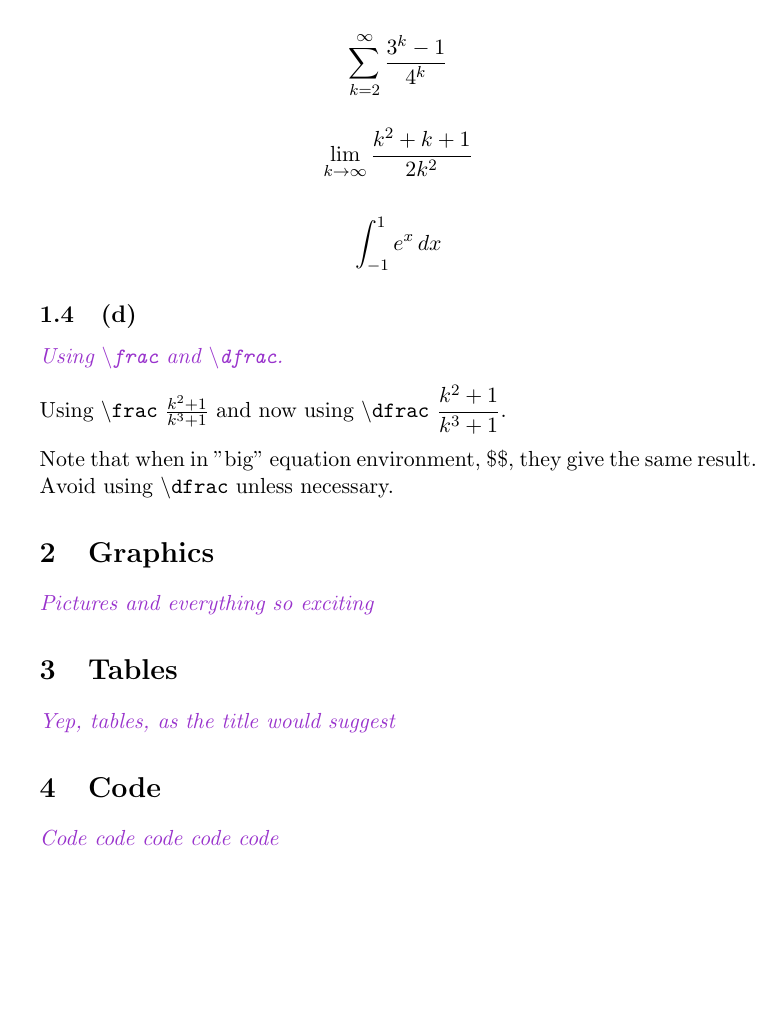
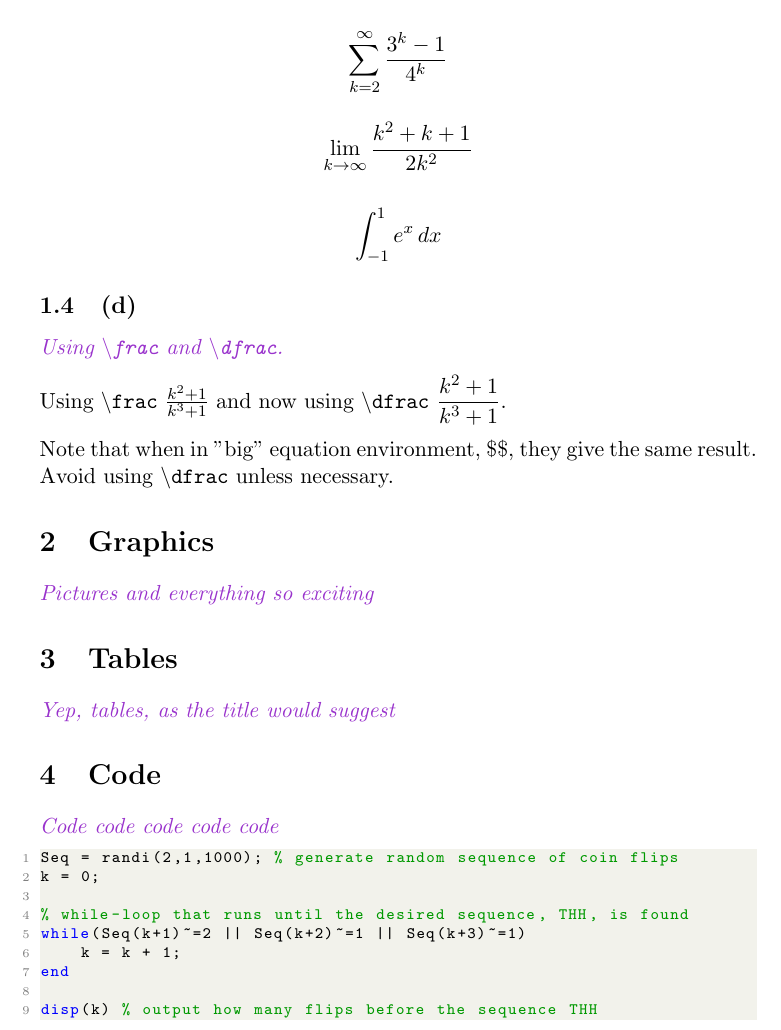
Before and after one commit to Leowpd/Latex-Assignment-Templates, a LaTeX document (asstemp.tex, which reads alicetex.sty): part of page 2 of 3, cut so that both start at the same text, the shorter picture padded with empty space. Compiled offline with pdfLaTeX.

Commit message:
Added Code Template

```diff
--- a/alicetex.sty
+++ b/alicetex.sty
@@ -7,12 +7,19 @@
 \RequirePackage{bm}
 
 \RequirePackage{graphicx}
-\RequirePackage{parskip}
 \RequirePackage{xcolor}
 \RequirePackage[colorlinks=true]{hyperref}
 
+\usepackage{listings}
+
+% General accent colour
 \definecolor{alicepurple}{rgb}{0.60,0.20,0.80}
 
+% Colours used for code
+\definecolor{codegreen}{rgb}{0,0.6,0}
+\definecolor{codegray}{rgb}{0.5,0.5,0.5}
+\definecolor{codepurple}{rgb}{0.58,0,0.82}
+\definecolor{backcolour}{rgb}{0.95,0.95,0.92}
 
 \newcommand{\quest}[1]{\textcolor{alicepurple}{\emph{#1}}} % indicates question copied from assignment sheet, or otherwise just a section description
 
@@ -28,13 +35,35 @@
 \newcommand{\norm}[1]{\left\lVert#1\right\rVert} % Norm
 \newcommand{\abs}[1]{\left\lvert#1\right\rvert} % Absolute value
 
-%trig
+% trig
 \DeclareMathOperator{\arccot}{arccot}
 \DeclareMathOperator{\arcsec}{arcsec}
 \DeclareMathOperator{\arccsc}{arccsc}
 
-%vectors
+% vectors
 \newcommand\colvec[1]{\begin{bmatrix}#1\end{bmatrix}} % column vector with square brackets (can also be used as row vector, see below)
 \newcommand\colvecbr[1]{\begin{pmatrix}#1\end{pmatrix}} % column vector with round brackets (can also be used as row vector, see below)
 % Column vector example: \colvec{1\\ 2\\ 3\\}
 % Row vector example: \colvec{1 & 2 & 3}
+
+
+% Code styles
+
+\lstdefinestyle{mystyle}{
+    backgroundcolor=\color{backcolour},
+    commentstyle=\color{codegreen},
+    keywordstyle=\color{blue},
+    numberstyle=\tiny\color{codegray},
+    stringstyle=\color{codepurple},
+    basicstyle=\ttfamily\scriptsize,
+    breakatwhitespace=false,
+    breaklines=true,
+    captionpos=b,
+    keepspaces=true,
+    numbers=left,
+    numbersep=5pt,
+    showspaces=false,
+    showstringspaces=false,
+    showtabs=false,
+    tabsize=2
+}
--- a/asstemp.tex
+++ b/asstemp.tex
@@ -1,6 +1,7 @@
 \documentclass[11pt, a4paper]{article}
 \usepackage{alicetex}
 \usepackage{parskip}
+\lstset{style=mystyle}
 
 \title{General Assignment Template}
 \author{Leo Duncan \\ ldun202, 657579290}
@@ -75,8 +76,19 @@ Note that when in "big" equation environment, \$\$, they give the same result. A
 
 \section{Code}
 \quest{Code code code code code}
+%be sure to include pseudocode examples too (220 ass 1)
 
-%be sure to include pseudocode examples too (220 ass 1)
+\begin{lstlisting}[language=MATLAB]
+Seq = randi(2,1,1000); % generate random sequence of coin flips
+k = 0;
+
+% while-loop that runs until the desired sequence, THH, is found
+while(Seq(k+1)~=2 || Seq(k+2)~=1 || Seq(k+3)~=1)
+    k = k + 1;
+end
+
+disp(k) % output how many flips before the sequence THH
+\end{lstlisting}
 
 
 
```
Also changed, not shown: asstemp.pdf.
